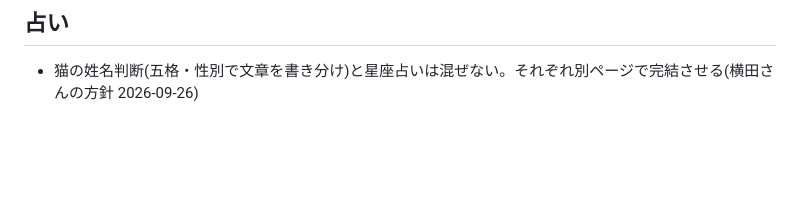
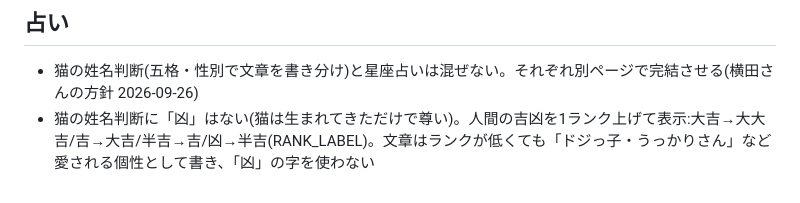
Before and after one commit to yynoche-woop/ragdoll-kawaii, a Markdown page: CLAUDE.md, the part around the change. Drawn GitHub-style; blank space fills up the shorter version.

Commit message:
CLAUDE.md:姓名判断は凶なし・1ランク上げの方針を追記
Co-Authored-By: Claude Opus 5.5 <noreply@anthropic.com>

```diff
--- a/CLAUDE.md
+++ b/CLAUDE.md
@@ -35,3 +35,4 @@
 
 ## 占い
 - 猫の姓名判断(五格・性別で文章を書き分け)と星座占いは混ぜない。それぞれ別ページで完結させる(横田さんの方針 2026-09-26)
+- 猫の姓名判断に「凶」はない(猫は生まれてきただけで尊い)。人間の吉凶を1ランク上げて表示:大吉→大大吉/吉→大吉/半吉→吉/凶→半吉(RANK_LABEL)。文章はランクが低くても「ドジっ子・うっかりさん」など愛される個性として書き、「凶」の字を使わない
```
